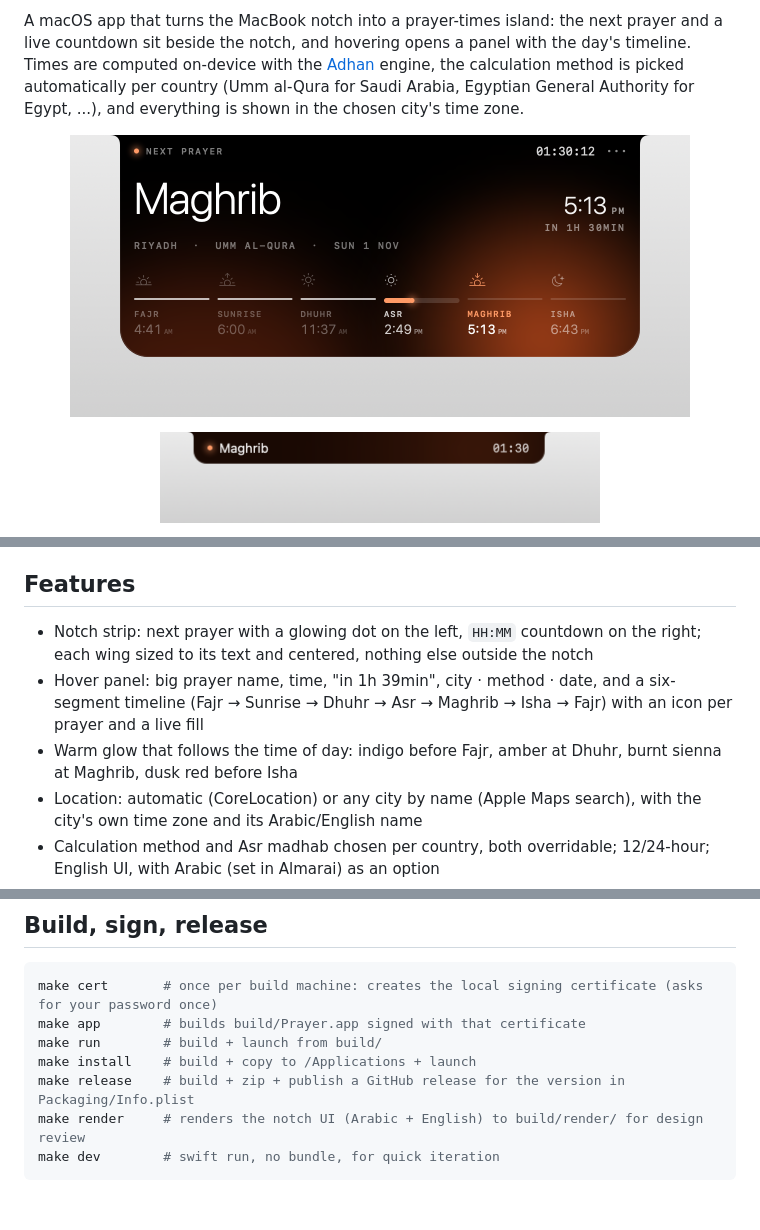
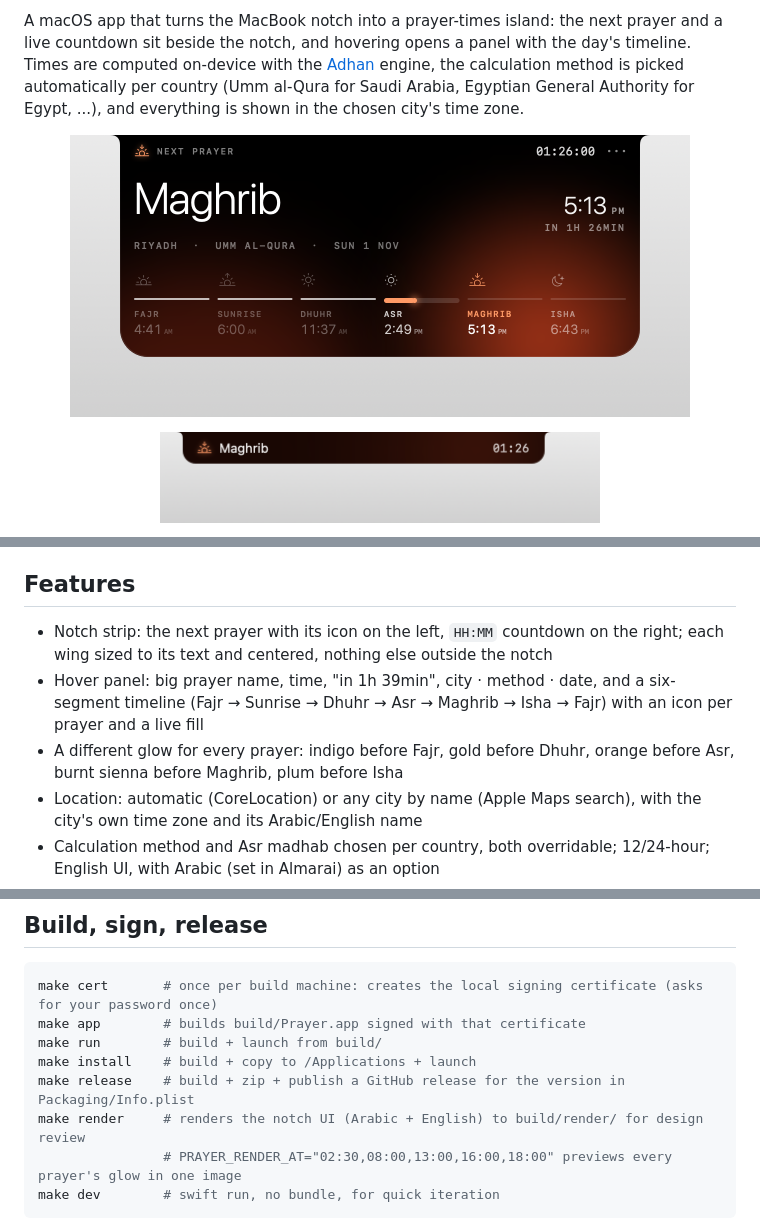
Before and after one commit to elnabalawy23-netizen/prayer-for-mac, a Markdown page: README.md, 3 parts joined by grey strips. GitHub-like rendering; pictures changed too: docs/notch-collapsed.png, docs/notch-expanded.png; blank space fills up the shorter version.

````diff
--- a/README.md
+++ b/README.md
@@ -21,9 +22,9 @@ First launch asks for Location access so it can pick your city; you can instead
 
 ## Features
 
-- Notch strip: next prayer with a glowing dot on the left, `HH:MM` countdown on the right; each wing sized to its text and centered, nothing else outside the notch
+- Notch strip: the next prayer with its icon on the left, `HH:MM` countdown on the right; each wing sized to its text and centered, nothing else outside the notch
 - Hover panel: big prayer name, time, "in 1h 39min", city · method · date, and a six-segment timeline (Fajr → Sunrise → Dhuhr → Asr → Maghrib → Isha → Fajr) with an icon per prayer and a live fill
-- Warm glow that follows the time of day: indigo before Fajr, amber at Dhuhr, burnt sienna at Maghrib, dusk red before Isha
+- A different glow for every prayer: indigo before Fajr, gold before Dhuhr, orange before Asr, burnt sienna before Maghrib, plum before Isha
 - Location: automatic (CoreLocation) or any city by name (Apple Maps search), with the city's own time zone and its Arabic/English name
 - Calculation method and Asr madhab chosen per country, both overridable; 12/24-hour; English UI, with Arabic (set in Almarai) as an option
 - Menu-bar fallback on Macs without a notch; the icon is hidden on notch Macs unless you turn it on
@@ -44,6 +45,7 @@ make run        # build + launch from build/
 make install    # build + copy to /Applications + launch
 make release    # build + zip + publish a GitHub release for the version in Packaging/Info.plist
 make render     # renders the notch UI (Arabic + English) to build/render/ for design review
+                # PRAYER_RENDER_AT="02:30,08:00,13:00,16:00,18:00" previews every prayer's glow in one image
 make dev        # swift run, no bundle, for quick iteration
 ```
 
````
Also changed, not shown: other parts of README.md (+1 -0 lines), 5 other files.
